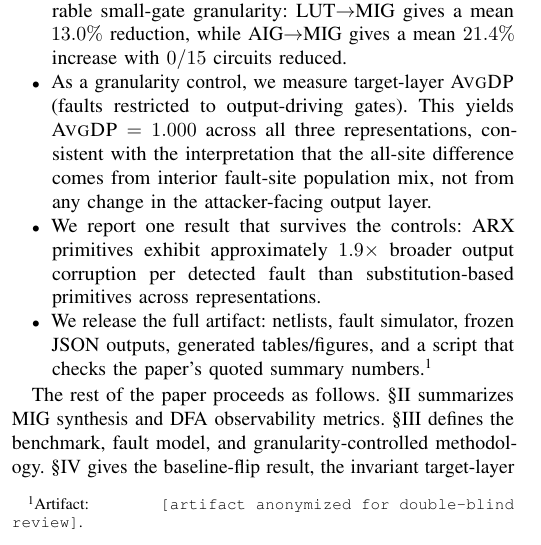
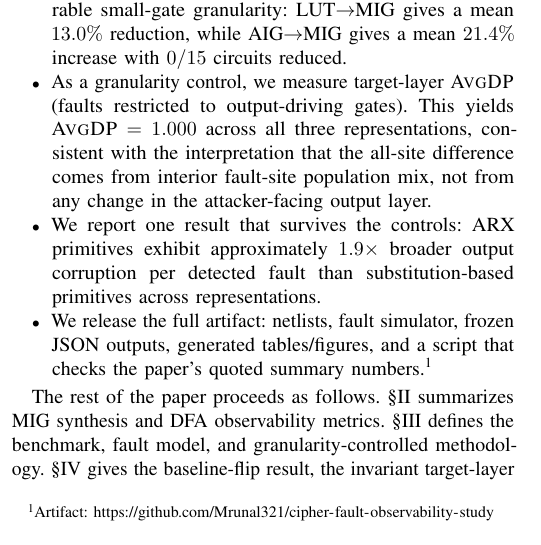
Before and after one commit to Mrunal321/cipher-fault-observability-study, a LaTeX paper (paper/tex/main.tex, which reads paper/tex/sections/1_introduction.tex): part of one column of page 1 of 7, cut so that both start at the same text. Compiled offline with pdfLaTeX.

Commit message:
Add artifact repository link to paper footnote

```diff
--- a/paper/tex/sections/1_introduction.tex
+++ b/paper/tex/sections/1_introduction.tex
@@ -50,7 +50,7 @@ does not survive a decomposed-AIG baseline at comparable granularity.
   \item We release the full artifact: netlists, fault simulator, frozen
         JSON outputs, generated tables/figures, and a script that checks
         the paper's quoted summary numbers.\footnote{Artifact:
-        \texttt{[artifact anonymized for double-blind review]}.}
+        \url{https://github.com/Mrunal321/cipher-fault-observability-study}}
 \end{itemize}
 
 The rest of the paper proceeds as follows. \S\ref{sec:background}
```
